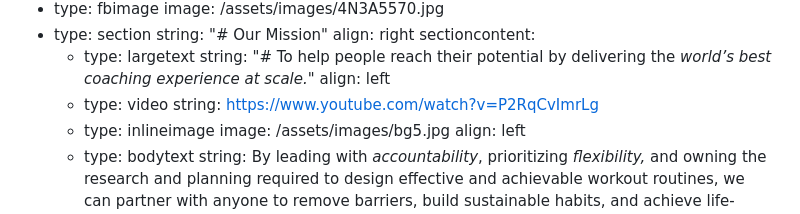
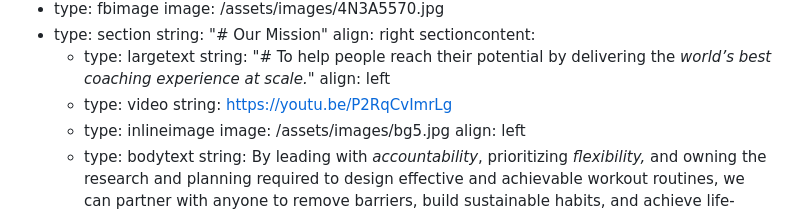
Before and after one commit to jamestae/future_wcc, a Markdown page: src/chapters/introduction.md, the part around the change. GitHub-like rendering.

```diff
--- a/src/chapters/introduction.md
+++ b/src/chapters/introduction.md
@@ -33,7 +33,7 @@ contents:
           coaching experience at scale.*"
         align: left
       - type: video
-        string: https://www.youtube.com/watch?v=P2RqCvImrLg
+        string: https://youtu.be/P2RqCvImrLg
       - type: inlineimage
         image: /assets/images/bg5.jpg
         align: left
```
